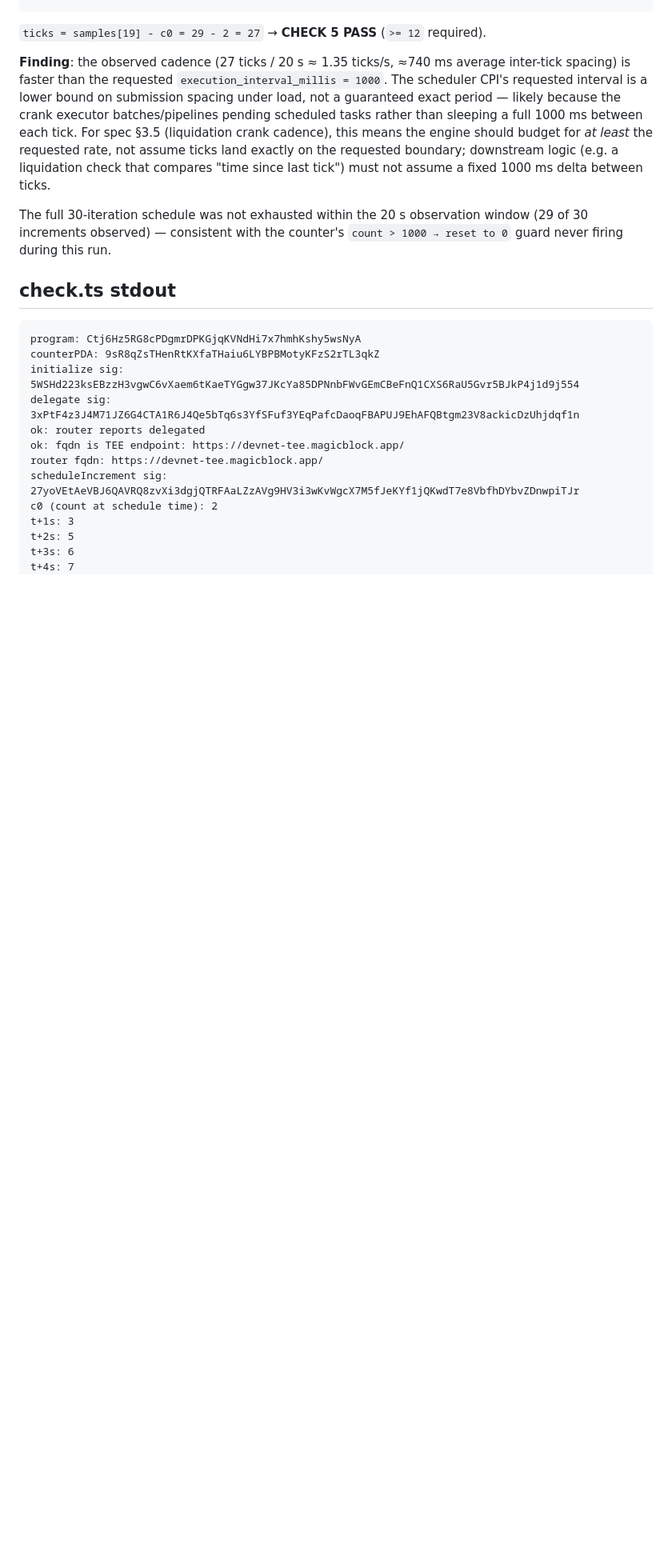
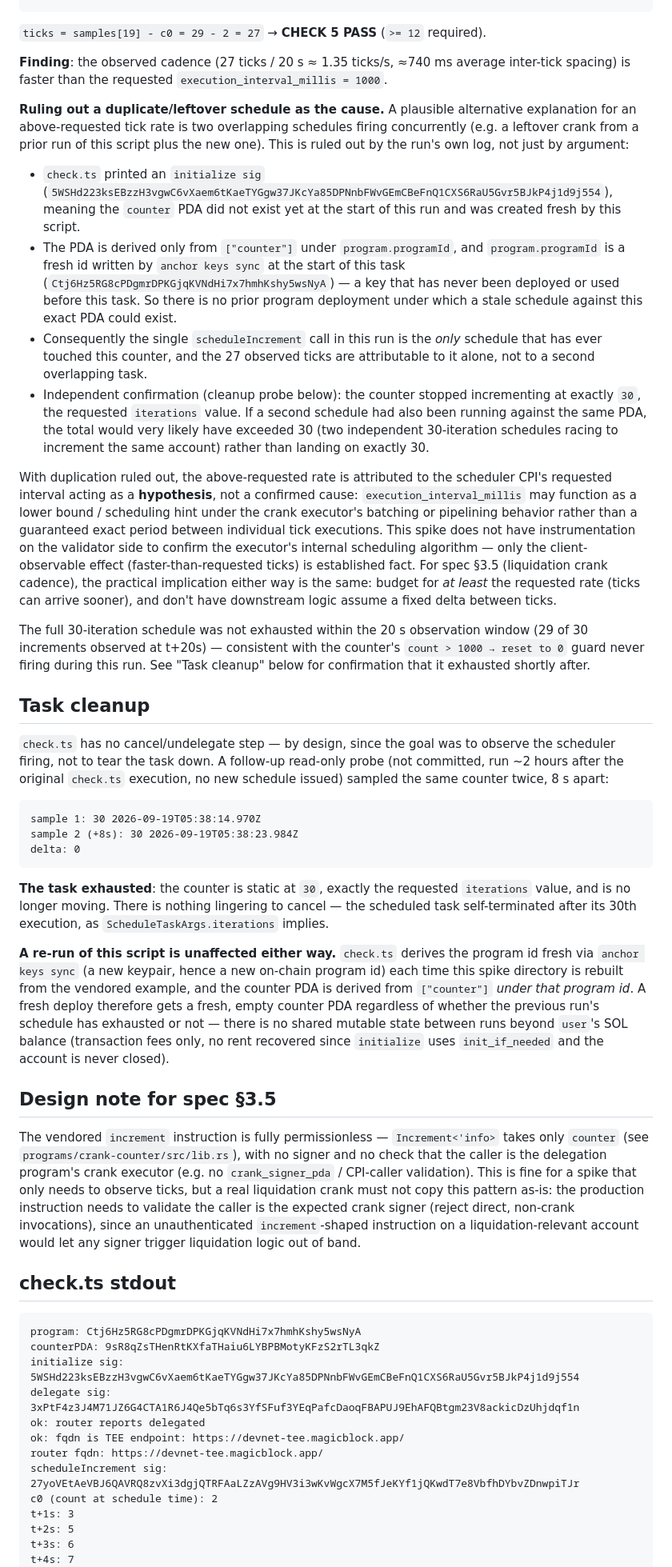
Before and after one commit to VitalikCholan/dexxer, a Markdown page: spikes/05-crank-tee/RESULT.md, the part around one of its changes. Shown at 80% size. Rendered like a GitHub page; blank space fills up the shorter version.

Commit message:
spike: clarify scheduler evidence and cleanup in check 5
Co-Authored-By: Claude Fable 5.1 <noreply@anthropic.com>
Claude-Session: https://claude.ai/code/session_01Rs2r48HRwvYHcRxe3XhLjM

````diff
--- a/spikes/05-crank-tee/RESULT.md
+++ b/spikes/05-crank-tee/RESULT.md
@@ -70,15 +85,71 @@ samples (t+1s .. t+20s):
 `ticks = samples[19] - c0 = 29 - 2 = 27` → **CHECK 5 PASS** (`>= 12` required).
 
 **Finding**: the observed cadence (27 ticks / 20 s ≈ 1.35 ticks/s, ≈740 ms average inter-tick spacing) is
-faster than the requested `execution_interval_millis = 1000`. The scheduler CPI's requested interval is a
-lower bound on submission spacing under load, not a guaranteed exact period — likely because the crank
-executor batches/pipelines pending scheduled tasks rather than sleeping a full 1000 ms between each tick. For
-spec §3.5 (liquidation crank cadence), this means the engine should budget for *at least* the requested rate,
-not assume ticks land exactly on the requested boundary; downstream logic (e.g. a liquidation check that
-compares "time since last tick") must not assume a fixed 1000 ms delta between ticks.
+faster than the requested `execution_interval_millis = 1000`.
+
+**Ruling out a duplicate/leftover schedule as the cause.** A plausible alternative explanation for an
+above-requested tick rate is two overlapping schedules firing concurrently (e.g. a leftover crank from a prior
+run of this script plus the new one). This is ruled out by the run's own log, not just by argument:
+- `check.ts` printed an `initialize sig`
+  (`5WSHd223ksEBzzH3vgwC6vXaem6tKaeTYGgw37JKcYa85DPNnbFWvGEmCBeFnQ1CXS6RaU5Gvr5BJkP4j1d9j554`), meaning the
+  `counter` PDA did not exist yet at the start of this run and was created fresh by this script.
+- The PDA is derived only from `["counter"]` under `program.programId`, and `program.programId` is a fresh id
+  written by `anchor keys sync` at the start of this task
+  (`Ctj6Hz5RG8cPDgmrDPKGjqKVNdHi7x7hmhKshy5wsNyA`) — a key that has never been deployed or used before this
+  task. So there is no prior program deployment under which a stale schedule against this exact PDA could
+  exist.
+- Consequently the single `scheduleIncrement` call in this run is the *only* schedule that has ever touched
+  this counter, and the 27 observed ticks are attributable to it alone, not to a second overlapping task.
+- Independent confirmation (cleanup probe below): the counter stopped incrementing at exactly `30`, the
+  requested `iterations` value. If a second schedule had also been running against the same PDA, the total
+  would very likely have exceeded 30 (two independent 30-iteration schedules racing to increment the same
+  account) rather than landing on exactly 30.
+
+With duplication ruled out, the above-requested rate is attributed to the scheduler CPI's requested interval
+acting as a **hypothesis**, not a confirmed cause: `execution_interval_millis` may function as a lower bound /
+scheduling hint under the crank executor's batching or pipelining behavior rather than a guaranteed exact
+period between individual tick executions. This spike does not have instrumentation on the validator side to
+confirm the executor's internal scheduling algorithm — only the client-observable effect (faster-than-requested
+ticks) is established fact. For spec §3.5 (liquidation crank cadence), the practical implication either way is
+the same: budget for *at least* the requested rate (ticks can arrive sooner), and don't have downstream logic
+assume a fixed delta between ticks.
 
 The full 30-iteration schedule was not exhausted within the 20 s observation window (29 of 30 increments
-observed) — consistent with the counter's `count > 1000 → reset to 0` guard never firing during this run.
+observed at t+20s) — consistent with the counter's `count > 1000 → reset to 0` guard never firing during this
+run. See "Task cleanup" below for confirmation that it exhausted shortly after.
+
+## Task cleanup
+
+`check.ts` has no cancel/undelegate step — by design, since the goal was to observe the scheduler firing, not
+to tear the task down. A follow-up read-only probe (not committed, run ~2 hours after the original
+`check.ts` execution, no new schedule issued) sampled the same counter twice, 8 s apart:
+
+```
+sample 1: 30 2026-09-19T05:38:14.970Z
+sample 2 (+8s): 30 2026-09-19T05:38:23.984Z
+delta: 0
+```
+
+**The task exhausted**: the counter is static at `30`, exactly the requested `iterations` value, and is no
+longer moving. There is nothing lingering to cancel — the scheduled task self-terminated after its 30th
+execution, as `ScheduleTaskArgs.iterations` implies.
+
+**A re-run of this script is unaffected either way.** `check.ts` derives the program id fresh via
+`anchor keys sync` (a new keypair, hence a new on-chain program id) each time this spike directory is rebuilt
+from the vendored example, and the counter PDA is derived from `["counter"]` *under that program id*. A fresh
+deploy therefore gets a fresh, empty counter PDA regardless of whether the previous run's schedule has
+exhausted or not — there is no shared mutable state between runs beyond `user`'s SOL balance (transaction
+fees only, no rent recovered since `initialize` uses `init_if_needed` and the account is never closed).
+
+## Design note for spec §3.5
+
+The vendored `increment` instruction is fully permissionless — `Increment<'info>` takes only `counter` (see
+`programs/crank-counter/src/lib.rs`), with no signer and no check that the caller is the delegation program's
+crank executor (e.g. no `crank_signer_pda` / CPI-caller validation). This is fine for a spike that only needs
+to observe ticks, but a real liquidation crank must not copy this pattern as-is: the production instruction
+needs to validate the caller is the expected crank signer (reject direct, non-crank invocations), since an
+unauthenticated `increment`-shaped instruction on a liquidation-relevant account would let any signer trigger
+liquidation logic out of band.
 
 ## check.ts stdout
 
````
Also changed, not shown: other parts of spikes/05-crank-tee/RESULT.md (+15 -0 lines).
